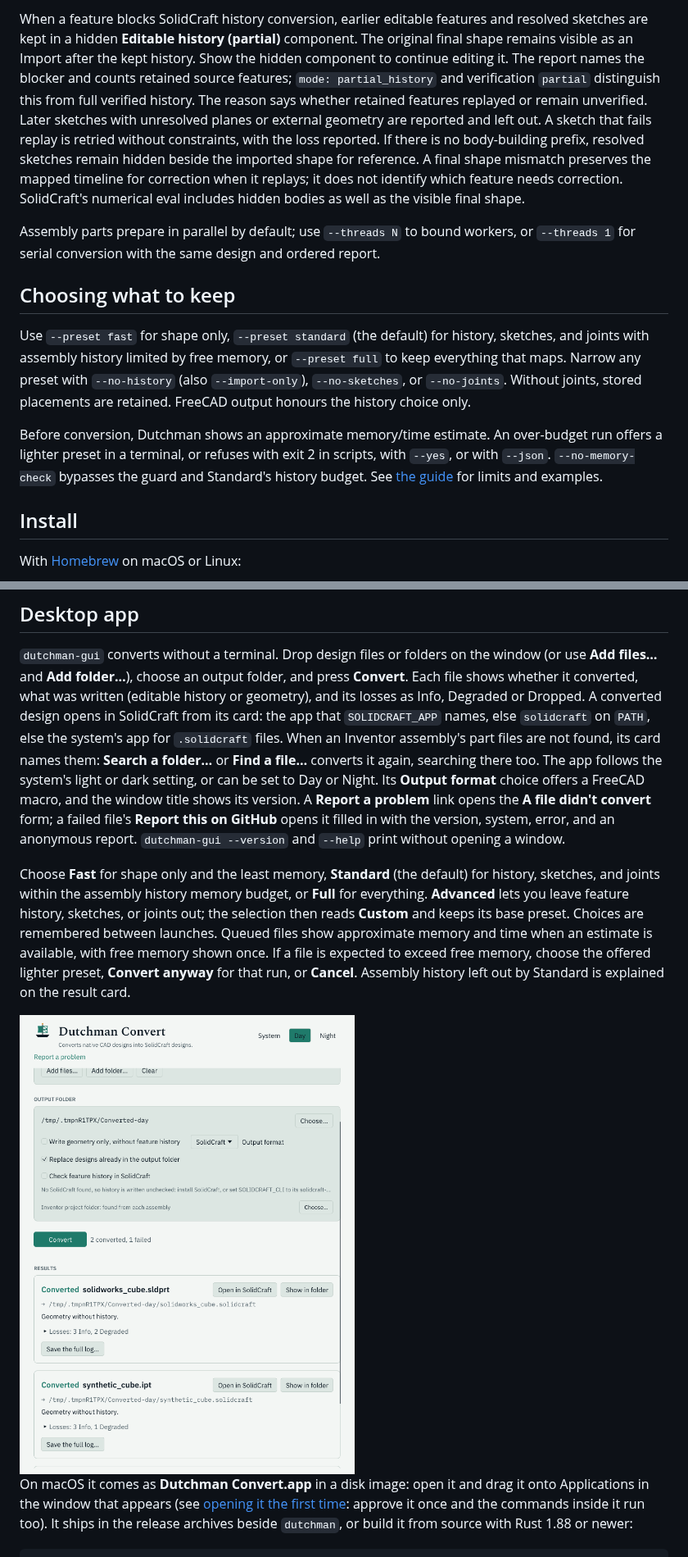
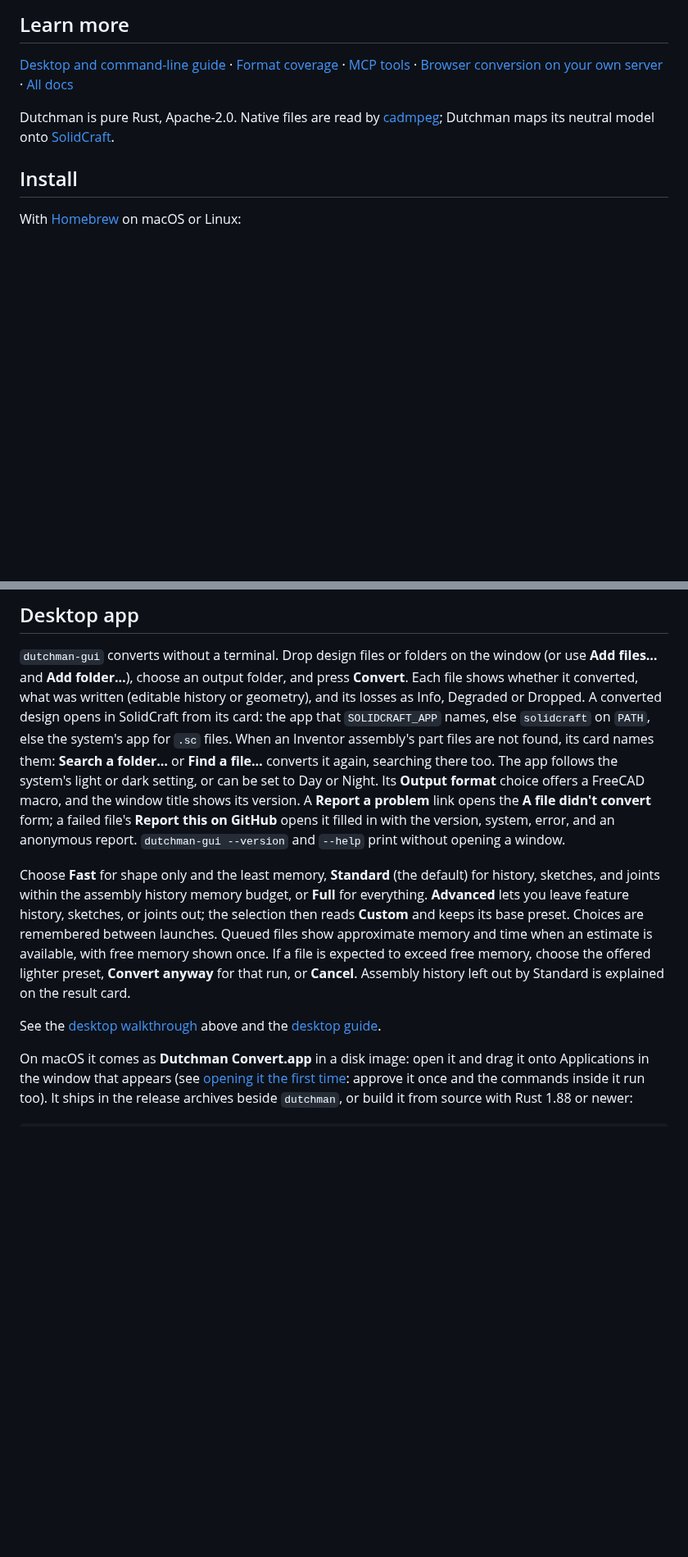
Before and after one commit to dutchman-cad/dutchman, a Markdown page: README.md, 2 parts joined by grey strips. Shown at 82% size. GitHub-like rendering; blank space fills up the shorter version.

```diff
--- a/README.md
+++ b/README.md
@@ -40,33 +62,13 @@ existing report format. Fusion `.f3z` progress shows stage and elapsed time;
 
-When a feature blocks SolidCraft history conversion, earlier editable features and
-resolved sketches are kept in a hidden **Editable history (partial)** component. The
-original final shape remains visible as an Import after the kept history. Show the
-hidden component to continue editing it. The report names the blocker and counts
-retained source features; `mode: partial_history` and verification `partial` distinguish
-this from full verified history. The reason says whether retained features replayed or
-remain unverified. Later sketches with unresolved planes or external geometry are
-reported and left out. A sketch that fails replay is retried without constraints, with
-the loss reported. If there is no body-building prefix, resolved sketches remain hidden
-beside the imported shape for reference. A final shape mismatch preserves the mapped
-timeline for correction when it replays; it does not identify which feature needs
-correction. SolidCraft's numerical eval includes hidden bodies as well as the visible
-final shape.
+## Learn more
 
-Assembly parts prepare in parallel by default; use `--threads N` to bound workers, or
-`--threads 1` for serial conversion with the same design and ordered report.
+[Desktop and command-line guide](docs/guide.md) · [Format coverage](#what-converts) ·
+[MCP tools](docs/mcp.md) · [Browser conversion on your own server](docs/web.md) ·
+[All docs](#docs)
 
-## Choosing what to keep
-
-Use `--preset fast` for shape only, `--preset standard` (the default) for history,
-sketches, and joints with assembly history limited by free memory, or `--preset full`
-to keep everything that maps. Narrow any preset with `--no-history` (also
-`--import-only`), `--no-sketches`, or `--no-joints`. Without joints, stored placements
-are retained. FreeCAD output honours the history choice only.
-
-Before conversion, Dutchman shows an approximate memory/time estimate. An over-budget
-run offers a lighter preset in a terminal, or refuses with exit 2 in scripts, with
-`--yes`, or with `--json`. `--no-memory-check` bypasses the guard and Standard's history
-budget. See [the guide](docs/guide.md#choosing-what-to-keep) for limits and examples.
+Dutchman is pure Rust, Apache-2.0. Native files are read by
+[cadmpeg](https://github.com/cadmpeg/cadmpeg); Dutchman maps its neutral model onto
+[SolidCraft](https://github.com/tangency-labs/solidcraft).
 
 ## Install
 
@@ -228,7 +230,7 @@ installed Pilot takes precedence over the built-in one.
 **Add files…** and **Add folder…**), choose an output folder, and press **Convert**. Each file
 shows whether it converted, what was written (editable history or geometry), and its losses as
 Info, Degraded or Dropped. A converted design opens in SolidCraft from its card: the app that
-`SOLIDCRAFT_APP` names, else `solidcraft` on `PATH`, else the system's app for `.solidcraft`
+`SOLIDCRAFT_APP` names, else `solidcraft` on `PATH`, else the system's app for `.sc`
 files. When an Inventor assembly's part files are not found, its card names them: **Search a
 folder…** or **Find a file…** converts it again, searching there too. The app follows the
 system's light or dark setting, or can be set to Day or Night. Its **Output format** choice
@@ -246,10 +248,7 @@ If a file is expected to exceed free memory, choose the offered lighter preset,
 **Convert anyway** for that run, or **Cancel**. Assembly history left out by Standard is
 explained on the result card.
 
-<picture>
-  <source media="(prefers-color-scheme: dark)" srcset="docs/images/dutchman-gui-night.png">
-  <img alt="The Dutchman Convert app after converting three files: two converted, one failed with its reason" src="docs/images/dutchman-gui-day.png" width="480">
-</picture>
+See the [desktop walkthrough](#how-to-use-it) above and the [desktop guide](docs/guide.md#desktop-app).
 
 On macOS it comes as **Dutchman Convert.app** in a disk image: open it and drag it onto Applications in the window that appears (see
 [opening it the first time](docs/guide.md#opening-the-app-the-first-time): approve it once
```
Also changed, not shown: other parts of README.md (+51 -29 lines), changelog.d/readme-first-visit.md (added, +4 -0 lines), docs/guide.md (+56 -0 lines), docs/images/README.md (added, +23 -0 lines), docs/images/readme-drop-day.png (added), docs/images/readme-preset-day.png (added), docs/images/readme-result-day.png (added), docs/images/readme-result-night.png (added), 1 other file.
